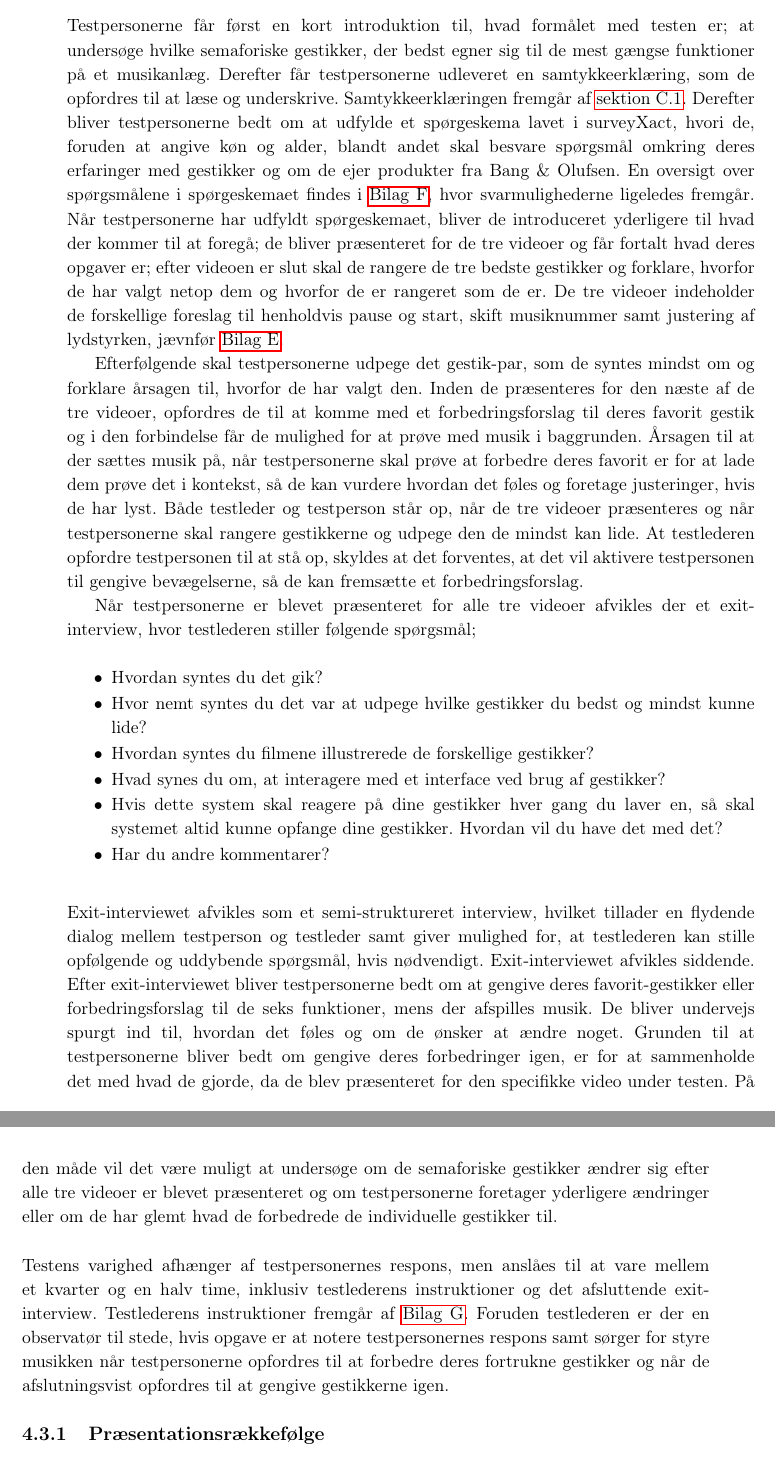
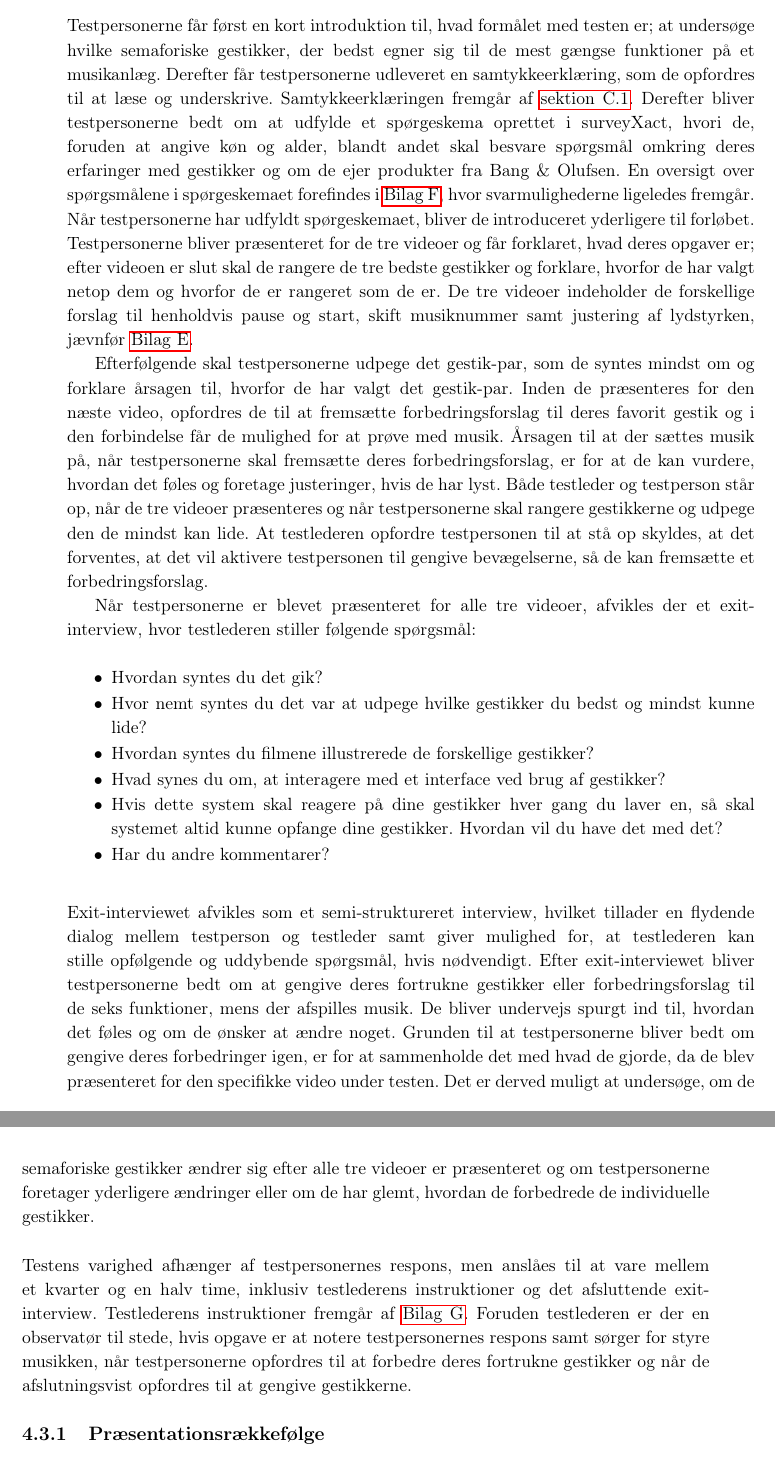
Before and after one commit to SaraNielsen0711/P6-LaTex, a LaTeX thesis (Master.tex, which reads Content/ValgAfGestikker/Fremgangsmaade.tex): two parts of pages 43 and 44 of 169, joined at a grey line, cut so that both start at the same text. Compiled offline with pdfLaTeX.

Commit message:
Rettet fremgangsmåde

```diff
--- a/Content/ValgAfGestikker/Fremgangsmaade.tex
+++ b/Content/ValgAfGestikker/Fremgangsmaade.tex
@@ -1,11 +1,11 @@
 \section{Fremgangsmåde}
 \label{FremgangsmaadeValgAfGestikker}
 %
-Testpersonerne får først en kort introduktion til, hvad formålet med testen er; at undersøge hvilke semaforiske gestikker, der bedst egner sig til de mest gængse funktioner på et musikanlæg. Derefter får testpersonerne udleveret en samtykkeerklæring, som de opfordres til at læse og underskrive. Samtykkeerklæringen fremgår af \autoref{app:SamtykkeerklaeringValgAfGestikker}. Derefter bliver testpersonerne bedt om at udfylde et spørgeskema lavet i surveyXact, hvori de, foruden at angive køn og alder, blandt andet skal besvare spørgsmål omkring deres erfaringer med gestikker og om de ejer produkter fra Bang $\&$ Olufsen. En oversigt over spørgsmålene i spørgeskemaet findes i \autoref{app:FlowdiagramSPG}, hvor svarmulighederne ligeledes fremgår. Når testpersonerne har udfyldt spørgeskemaet, bliver de introduceret yderligere til hvad der kommer til at foregå; de bliver præsenteret for de tre videoer og får fortalt hvad deres opgaver er; efter videoen er slut skal de rangere de tre bedste gestikker og forklare, hvorfor de har valgt netop dem og hvorfor de er rangeret som de er. De tre videoer indeholder de forskellige foreslag til henholdvis pause og start, skift musiknummer samt justering af lydstyrken, jævnfør \autoref{app:VideooptagelserValgAfGestikker}.
+Testpersonerne får først en kort introduktion til, hvad formålet med testen er; at undersøge hvilke semaforiske gestikker, der bedst egner sig til de mest gængse funktioner på et musikanlæg. Derefter får testpersonerne udleveret en samtykkeerklæring, som de opfordres til at læse og underskrive. Samtykkeerklæringen fremgår af \autoref{app:SamtykkeerklaeringValgAfGestikker}. Derefter bliver testpersonerne bedt om at udfylde et spørgeskema oprettet i surveyXact, hvori de, foruden at angive køn og alder, blandt andet skal besvare spørgsmål omkring deres erfaringer med gestikker og om de ejer produkter fra Bang $\&$ Olufsen. En oversigt over spørgsmålene i spørgeskemaet forefindes i \autoref{app:FlowdiagramSPG}, hvor svarmulighederne ligeledes fremgår. Når testpersonerne har udfyldt spørgeskemaet, bliver de introduceret yderligere til forløbet. Testpersonerne bliver præsenteret for de tre videoer og får forklaret, hvad deres opgaver er; efter videoen er slut skal de rangere de tre bedste gestikker og forklare, hvorfor de har valgt netop dem og hvorfor de er rangeret som de er. De tre videoer indeholder de forskellige forslag til henholdvis pause og start, skift musiknummer samt justering af lydstyrken, jævnfør \autoref{app:VideooptagelserValgAfGestikker}.
 
-Efterfølgende skal testpersonerne udpege det gestik-par, som de syntes mindst om og forklare årsagen til, hvorfor de har valgt den. Inden de præsenteres for den næste af de tre videoer, opfordres de til at komme med et forbedringsforslag til deres favorit gestik og i den forbindelse får de mulighed for at prøve med musik i baggrunden. Årsagen til at der sættes musik på, når testpersonerne skal prøve at forbedre deres favorit er for at lade dem prøve det i kontekst, så de kan vurdere hvordan det føles og foretage justeringer, hvis de har lyst. Både testleder og testperson står op, når de tre videoer præsenteres og når testpersonerne skal rangere gestikkerne og udpege den de mindst kan lide. At testlederen opfordre testpersonen til at stå op, skyldes at det forventes, at det vil aktivere testpersonen til gengive bevægelserne, så de kan fremsætte et forbedringsforslag.
+Efterfølgende skal testpersonerne udpege det gestik-par, som de syntes mindst om og forklare årsagen til, hvorfor de har valgt det gestik-par. Inden de præsenteres for den næste video, opfordres de til at fremsætte forbedringsforslag til deres favorit gestik og i den forbindelse får de mulighed for at prøve med musik. Årsagen til at der sættes musik på, når testpersonerne skal fremsætte deres forbedringsforslag, er for at de kan vurdere, hvordan det føles og foretage justeringer, hvis de har lyst. Både testleder og testperson står op, når de tre videoer præsenteres og når testpersonerne skal rangere gestikkerne og udpege den de mindst kan lide. At testlederen opfordre testpersonen til at stå op skyldes, at det forventes, at det vil aktivere testpersonen til gengive bevægelserne, så de kan fremsætte et forbedringsforslag.
 
-Når testpersonerne er blevet præsenteret for alle tre videoer afvikles der et exit-interview, hvor testlederen stiller følgende spørgsmål; \blankline
+Når testpersonerne er blevet præsenteret for alle tre videoer, afvikles der et exit-interview, hvor testlederen stiller følgende spørgsmål:\blankline
 %
 \begin{itemize}
   \item Hvordan syntes du det gik?
@@ -17,9 +17,9 @@ Når testpersonerne er blevet præsenteret for alle tre videoer afvikles der et
 \end{itemize}
 \noindent
 %
-Exit-interviewet afvikles som et semi-struktureret interview, hvilket tillader en flydende dialog mellem testperson og testleder samt giver mulighed for, at testlederen kan stille opfølgende og uddybende spørgsmål, hvis nødvendigt. Exit-interviewet afvikles siddende. Efter exit-interviewet bliver testpersonerne bedt om at gengive deres favorit-gestikker eller forbedringsforslag til de seks funktioner, mens der afspilles musik. De bliver undervejs spurgt ind til, hvordan det føles og om de ønsker at ændre noget. Grunden til at testpersonerne bliver bedt om gengive deres forbedringer igen, er for at sammenholde det med hvad de gjorde, da de blev præsenteret for den specifikke video under testen. På den måde vil det være muligt at undersøge om de semaforiske gestikker ændrer sig efter alle tre videoer er blevet præsenteret og om testpersonerne foretager yderligere ændringer eller om de har glemt hvad de forbedrede de individuelle gestikker til. \blankline
+Exit-interviewet afvikles som et semi-struktureret interview, hvilket tillader en flydende dialog mellem testperson og testleder samt giver mulighed for, at testlederen kan stille opfølgende og uddybende spørgsmål, hvis nødvendigt. Efter exit-interviewet bliver testpersonerne bedt om at gengive deres fortrukne gestikker eller forbedringsforslag til de seks funktioner, mens der afspilles musik. De bliver undervejs spurgt ind til, hvordan det føles og om de ønsker at ændre noget. Grunden til at testpersonerne bliver bedt om gengive deres forbedringer igen, er for at sammenholde det med hvad de gjorde, da de blev præsenteret for den specifikke video under testen. Det er derved muligt at undersøge, om de semaforiske gestikker ændrer sig efter alle tre videoer er præsenteret og om testpersonerne foretager yderligere ændringer eller om de har glemt, hvordan de forbedrede de individuelle gestikker. \blankline
 %
-Testens varighed afhænger af testpersonernes respons, men anslåes til at vare mellem et kvarter og en halv time, inklusiv testlederens instruktioner og det afsluttende exit-interview. Testlederens instruktioner fremgår af \autoref{app:InstruktionerValgAfGestikker}. Foruden testlederen er der en observatør til stede, hvis opgave er at notere testpersonernes respons samt sørger for styre musikken når testpersonerne opfordres til at forbedre deres fortrukne gestikker og når de afslutningsvist opfordres til at gengive gestikkerne igen.
+Testens varighed afhænger af testpersonernes respons, men anslåes til at vare mellem et kvarter og en halv time, inklusiv testlederens instruktioner og det afsluttende exit-interview. Testlederens instruktioner fremgår af \autoref{app:InstruktionerValgAfGestikker}. Foruden testlederen er der en observatør til stede, hvis opgave er at notere testpersonernes respons samt sørger for styre musikken, når testpersonerne opfordres til at forbedre deres fortrukne gestikker og når de afslutningsvist opfordres til at gengive gestikkerne.
 %
 \subsection{Præsentationsrækkefølge}
 \label{PraesentationsraekkefoelgeValgAfGestikker}
```
Also changed, not shown: Content/ValgAfGestikker/Fremgangsmaade.tex (6 more changed lines).
